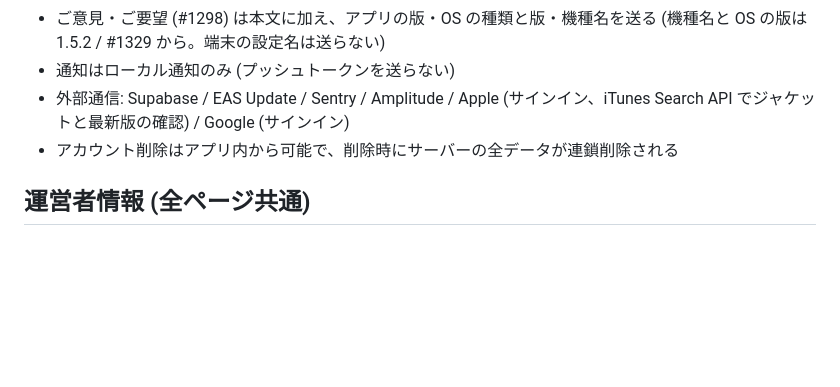
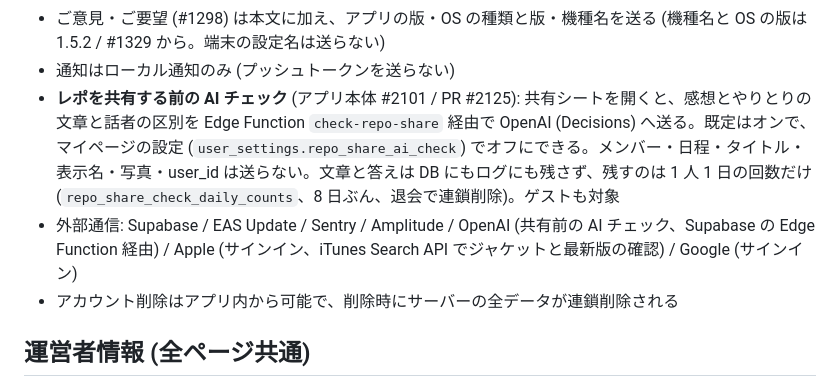
Before and after one commit to sekai-nina/meetrail-site, a Markdown page: CLAUDE.md, the part around the change. Drawn GitHub-style; blank space fills up the shorter version.

Commit message:
:icecream: 現時点の事実に、共有前の AI チェックを足す
Why: 法務ページの記述の根拠を、アプリ側の実装 (meet-greet-app#2125) と同じ時期に揃えるため

Co-Authored-By: Claude Fable 5.2 <noreply@anthropic.com>

```diff
--- a/CLAUDE.md
+++ b/CLAUDE.md
@@ -89,7 +89,8 @@ grep -l "site-footer__disclaimer" *.html   # 対象ファイルの確認
 - 添付の写真とアイコンの写真は、**連携済みのユーザーに限り**非公開バケット `record-images` にも置く (アプリ 1.5.2 / #1264。縮小 + Exif なしの JPEG、退会で削除)。ゲストの写真、動画、下書き、シリアル入力補助のデータは**端末内のみ**
 - ご意見・ご要望 (#1298) は本文に加え、アプリの版・OS の種類と版・機種名を送る (機種名と OS の版は 1.5.2 / #1329 から。端末の設定名は送らない)
 - 通知はローカル通知のみ (プッシュトークンを送らない)
-- 外部通信: Supabase / EAS Update / Sentry / Amplitude / Apple (サインイン、iTunes Search API でジャケットと最新版の確認) / Google (サインイン)
+- **レポを共有する前の AI チェック** (アプリ本体 #2101 / PR #2125): 共有シートを開くと、感想とやりとりの文章と話者の区別を Edge Function `check-repo-share` 経由で OpenAI (Decisions) へ送る。既定はオンで、マイページの設定 (`user_settings.repo_share_ai_check`) でオフにできる。メンバー・日程・タイトル・表示名・写真・user_id は送らない。文章と答えは DB にもログにも残さず、残すのは 1 人 1 日の回数だけ (`repo_share_check_daily_counts`、8 日ぶん、退会で連鎖削除)。ゲストも対象
+- 外部通信: Supabase / EAS Update / Sentry / Amplitude / OpenAI (共有前の AI チェック、Supabase の Edge Function 経由) / Apple (サインイン、iTunes Search API でジャケットと最新版の確認) / Google (サインイン)
 - アカウント削除はアプリ内から可能で、削除時にサーバーの全データが連鎖削除される
 
 ## 運営者情報 (全ページ共通)
```
